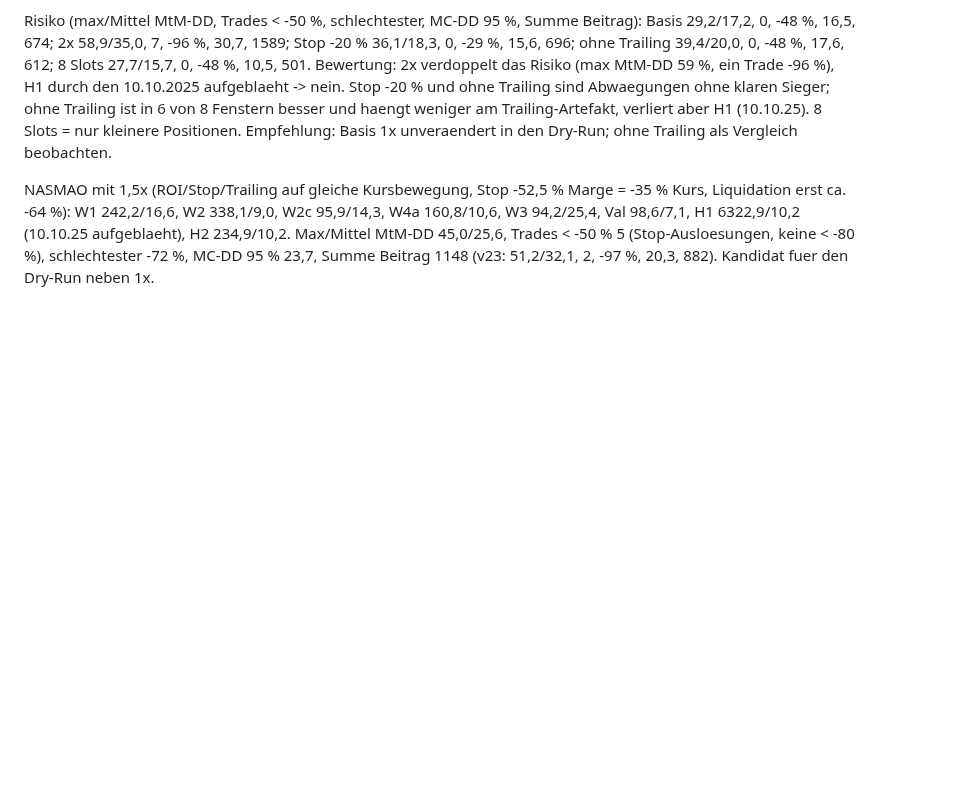
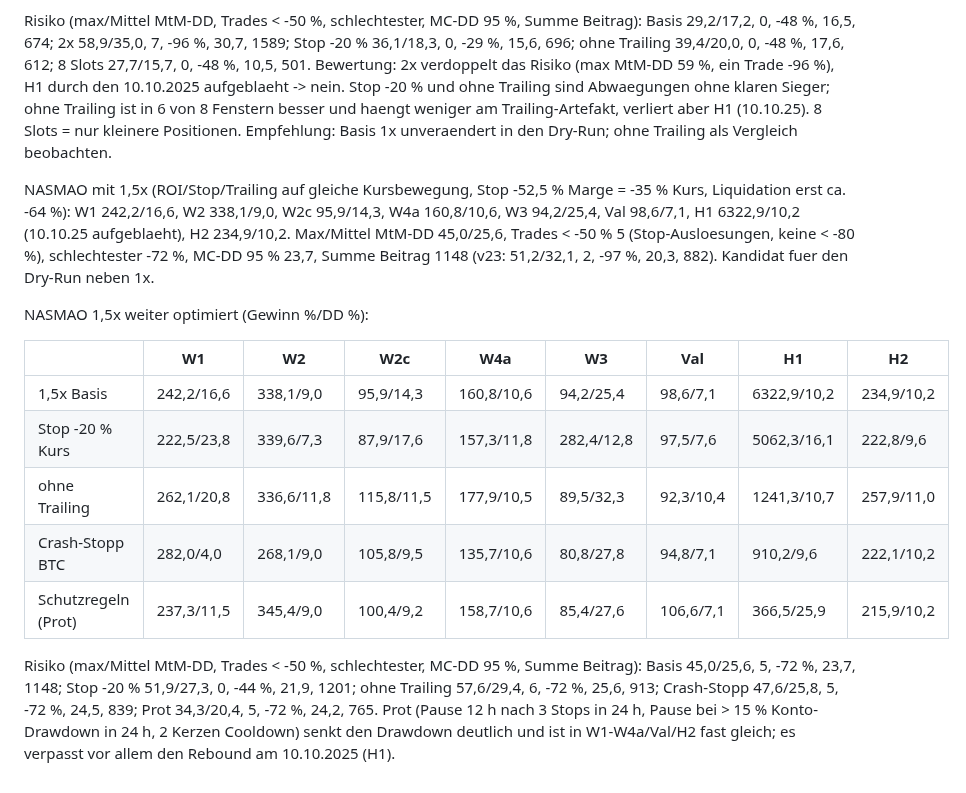
Before and after one commit to martinkohlstaedt-design/Test, a Markdown page: nfi-krakenfutures/docs/ERGEBNISSE.md, the part around the change. Rendered like a GitHub page; blank space fills up the shorter version.

Commit message:
NASMAO 1,5x Varianten getestet
Co-Authored-By: Claude Opus 5.5 <noreply@anthropic.com>
Claude-Session: https://claude.ai/code/session_012bFZyd1uKs49rmioidWh93

```diff
--- a/nfi-krakenfutures/docs/ERGEBNISSE.md
+++ b/nfi-krakenfutures/docs/ERGEBNISSE.md
@@ -607,3 +607,19 @@ ca. -64 %): W1 242,2/16,6, W2 338,1/9,0, W2c 95,9/14,3, W4a 160,8/10,6, W3 94,2/
 (10.10.25 aufgeblaeht), H2 234,9/10,2. Max/Mittel MtM-DD 45,0/25,6, Trades < -50 % 5 (Stop-Ausloesungen, keine
 < -80 %), schlechtester -72 %, MC-DD 95 % 23,7, Summe Beitrag 1148 (v23: 51,2/32,1, 2, -97 %, 20,3, 882).
 Kandidat fuer den Dry-Run neben 1x.
+
+NASMAO 1,5x weiter optimiert (Gewinn %/DD %):
+
+| | W1 | W2 | W2c | W4a | W3 | Val | H1 | H2 |
+|---|---|---|---|---|---|---|---|---|
+| 1,5x Basis | 242,2/16,6 | 338,1/9,0 | 95,9/14,3 | 160,8/10,6 | 94,2/25,4 | 98,6/7,1 | 6322,9/10,2 | 234,9/10,2 |
+| Stop -20 % Kurs | 222,5/23,8 | 339,6/7,3 | 87,9/17,6 | 157,3/11,8 | 282,4/12,8 | 97,5/7,6 | 5062,3/16,1 | 222,8/9,6 |
+| ohne Trailing | 262,1/20,8 | 336,6/11,8 | 115,8/11,5 | 177,9/10,5 | 89,5/32,3 | 92,3/10,4 | 1241,3/10,7 | 257,9/11,0 |
+| Crash-Stopp BTC | 282,0/4,0 | 268,1/9,0 | 105,8/9,5 | 135,7/10,6 | 80,8/27,8 | 94,8/7,1 | 910,2/9,6 | 222,1/10,2 |
+| Schutzregeln (Prot) | 237,3/11,5 | 345,4/9,0 | 100,4/9,2 | 158,7/10,6 | 85,4/27,6 | 106,6/7,1 | 366,5/25,9 | 215,9/10,2 |
+
+Risiko (max/Mittel MtM-DD, Trades < -50 %, schlechtester, MC-DD 95 %, Summe Beitrag): Basis 45,0/25,6, 5, -72 %,
+23,7, 1148; Stop -20 % 51,9/27,3, 0, -44 %, 21,9, 1201; ohne Trailing 57,6/29,4, 6, -72 %, 25,6, 913; Crash-Stopp
+47,6/25,8, 5, -72 %, 24,5, 839; Prot 34,3/20,4, 5, -72 %, 24,2, 765.
+Prot (Pause 12 h nach 3 Stops in 24 h, Pause bei > 15 % Konto-Drawdown in 24 h, 2 Kerzen Cooldown) senkt den
+Drawdown deutlich und ist in W1-W4a/Val/H2 fast gleich; es verpasst vor allem den Rebound am 10.10.2025 (H1).
```
